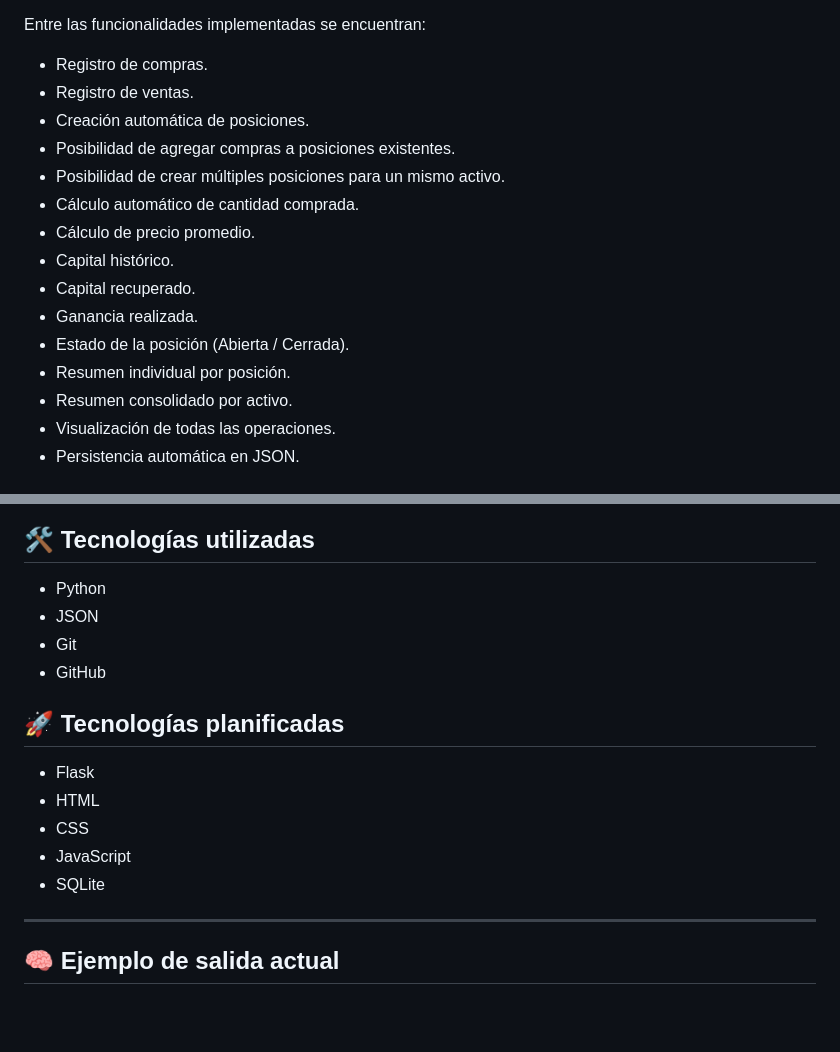
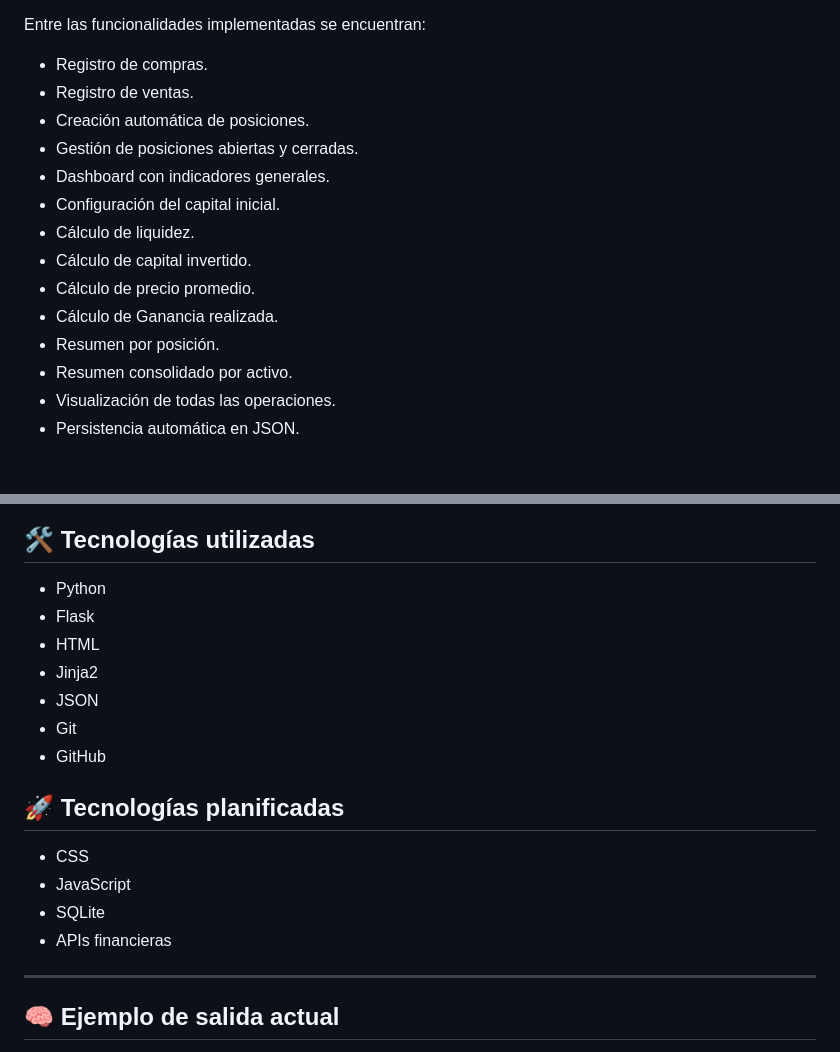
Before and after one commit to FloridiaLean/Cartera-de-Activos, a Markdown page: README.md, 2 parts joined by grey strips. Drawn GitHub-style; blank space fills up the shorter version.

```diff
--- a/README.md
+++ b/README.md
@@ -49,15 +52,14 @@ Entre las funcionalidades implementadas se encuentran:
 - Registro de compras.
 - Registro de ventas.
 - Creación automática de posiciones.
-- Posibilidad de agregar compras a posiciones existentes.
-- Posibilidad de crear múltiples posiciones para un mismo activo.
-- Cálculo automático de cantidad comprada.
+- Gestión de posiciones abiertas y cerradas.
+- Dashboard con indicadores generales.
+- Configuración del capital inicial.
+- Cálculo de liquidez.
+- Cálculo de capital invertido.
 - Cálculo de precio promedio.
-- Capital histórico.
-- Capital recuperado.
-- Ganancia realizada.
-- Estado de la posición (Abierta / Cerrada).
-- Resumen individual por posición.
+- Cálculo de Ganancia realizada.
+- Resumen por posición.
 - Resumen consolidado por activo.
 - Visualización de todas las operaciones.
 - Persistencia automática en JSON.
@@ -114,17 +116,19 @@ Esta separación facilita el mantenimiento del proyecto y prepara la lógica par
 ## 🛠️ Tecnologías utilizadas
 
 - Python
+- Flask
+- HTML
+- Jinja2
 - JSON
 - Git
 - GitHub
 
 ## 🚀 Tecnologías planificadas
 
-- Flask
-- HTML
 - CSS
 - JavaScript
 - SQLite
+- APIs financieras
 
 ---
 
```
Also changed, not shown: other parts of README.md (+39 -16 lines), Planificacion.md (added, +82 -0 lines).
